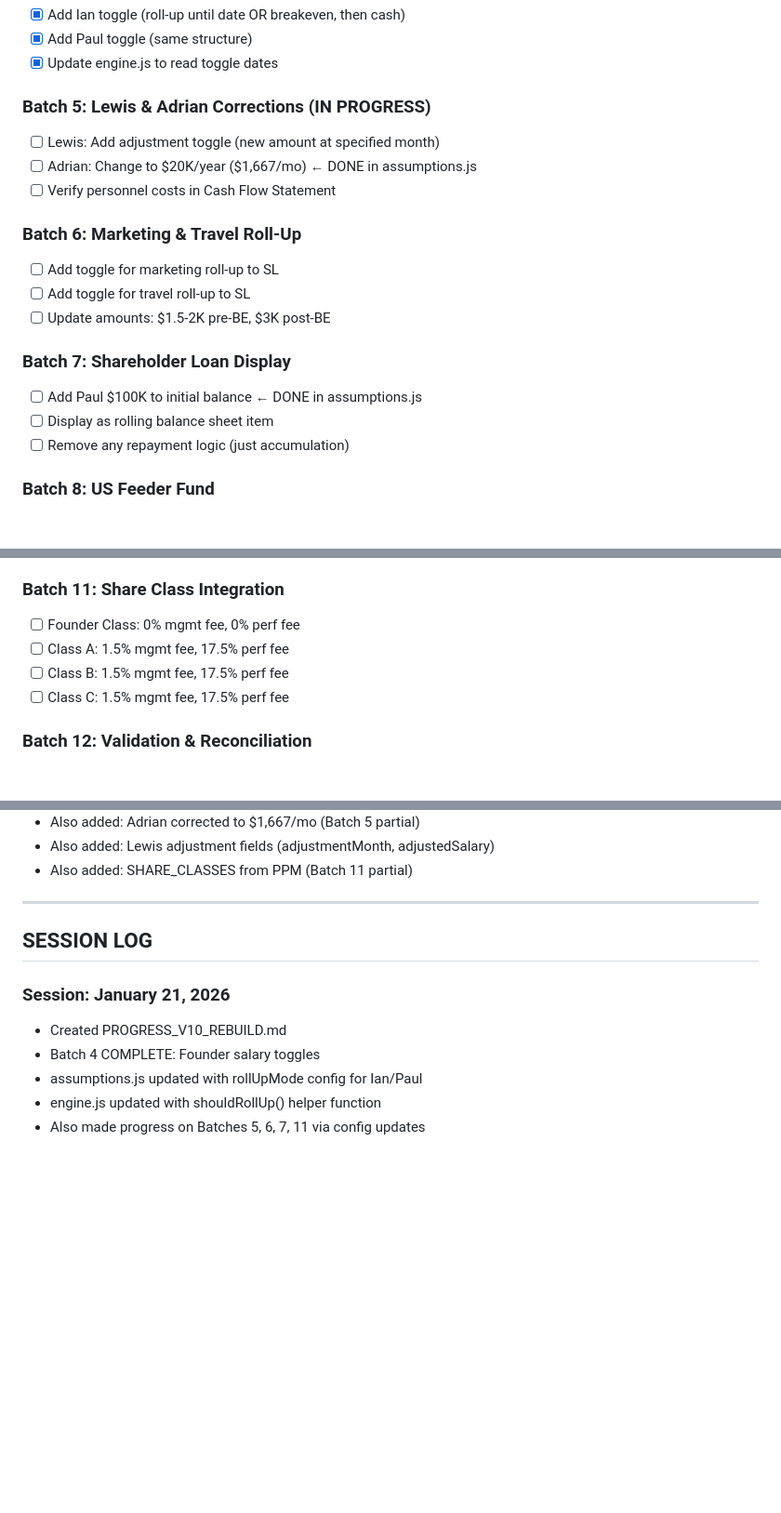
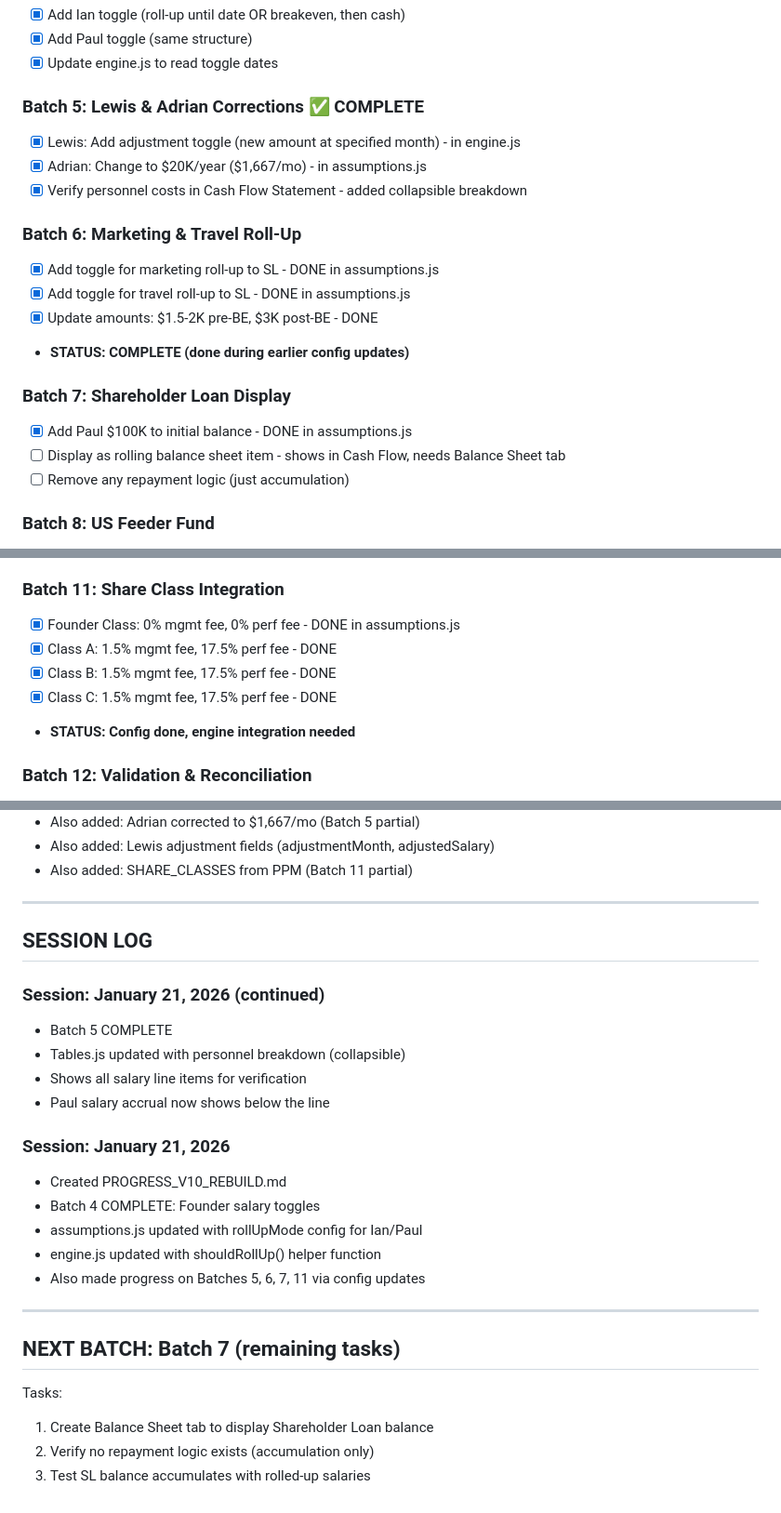
Before and after one commit to IanhigginsEP/emergence-fund-model-v9, a Markdown page: PROGRESS_V10_REBUILD.md, 3 parts joined by grey strips. Shown at 93% size. Drawn GitHub-style; blank space fills up the shorter version.

Commit message:
Batch 5 complete: Personnel breakdown in Cash Flow Statement

```diff
--- a/PROGRESS_V10_REBUILD.md
+++ b/PROGRESS_V10_REBUILD.md
@@ -19,19 +19,20 @@ https://ianhigginsep.github.io/emergence-fund-model-v9/
 - [x] Add Paul toggle (same structure)
 - [x] Update engine.js to read toggle dates
 
-### Batch 5: Lewis & Adrian Corrections (IN PROGRESS)
-- [ ] Lewis: Add adjustment toggle (new amount at specified month)
-- [ ] Adrian: Change to $20K/year ($1,667/mo) ← DONE in assumptions.js
-- [ ] Verify personnel costs in Cash Flow Statement
+### Batch 5: Lewis & Adrian Corrections ✅ COMPLETE
+- [x] Lewis: Add adjustment toggle (new amount at specified month) - in engine.js
+- [x] Adrian: Change to $20K/year ($1,667/mo) - in assumptions.js
+- [x] Verify personnel costs in Cash Flow Statement - added collapsible breakdown
 
 ### Batch 6: Marketing & Travel Roll-Up
-- [ ] Add toggle for marketing roll-up to SL
-- [ ] Add toggle for travel roll-up to SL
-- [ ] Update amounts: $1.5-2K pre-BE, $3K post-BE
+- [x] Add toggle for marketing roll-up to SL - DONE in assumptions.js
+- [x] Add toggle for travel roll-up to SL - DONE in assumptions.js
+- [x] Update amounts: $1.5-2K pre-BE, $3K post-BE - DONE
+- **STATUS: COMPLETE (done during earlier config updates)**
 
 ### Batch 7: Shareholder Loan Display
-- [ ] Add Paul $100K to initial balance ← DONE in assumptions.js
-- [ ] Display as rolling balance sheet item
+- [x] Add Paul $100K to initial balance - DONE in assumptions.js
+- [ ] Display as rolling balance sheet item - shows in Cash Flow, needs Balance Sheet tab
 - [ ] Remove any repayment logic (just accumulation)
 
 ### Batch 8: US Feeder Fund
@@ -50,10 +51,11 @@ https://ianhigginsep.github.io/emergence-fund-model-v9/
 - [ ] Start month configurability for each
 
 ### Batch 11: Share Class Integration
-- [ ] Founder Class: 0% mgmt fee, 0% perf fee
-- [ ] Class A: 1.5% mgmt fee, 17.5% perf fee
-- [ ] Class B: 1.5% mgmt fee, 17.5% perf fee
-- [ ] Class C: 1.5% mgmt fee, 17.5% perf fee
+- [x] Founder Class: 0% mgmt fee, 0% perf fee - DONE in assumptions.js
+- [x] Class A: 1.5% mgmt fee, 17.5% perf fee - DONE
+- [x] Class B: 1.5% mgmt fee, 17.5% perf fee - DONE
+- [x] Class C: 1.5% mgmt fee, 17.5% perf fee - DONE
+- **STATUS: Config done, engine integration needed**
 
 ### Batch 12: Validation & Reconciliation
 - [ ] Add cash flow reconciliation check
@@ -99,9 +109,24 @@ https://ianhigginsep.github.io/emergence-fund-model-v9/
 
 ## SESSION LOG
 
+### Session: January 21, 2026 (continued)
+- Batch 5 COMPLETE
+- Tables.js updated with personnel breakdown (collapsible)
+- Shows all salary line items for verification
+- Paul salary accrual now shows below the line
+
 ### Session: January 21, 2026
 - Created PROGRESS_V10_REBUILD.md
 - Batch 4 COMPLETE: Founder salary toggles
 - assumptions.js updated with rollUpMode config for Ian/Paul
 - engine.js updated with shouldRollUp() helper function
 - Also made progress on Batches 5, 6, 7, 11 via config updates
+
+---
+
+## NEXT BATCH: Batch 7 (remaining tasks)
+
+Tasks:
+1. Create Balance Sheet tab to display Shareholder Loan balance
+2. Verify no repayment logic exists (accumulation only)
+3. Test SL balance accumulates with rolled-up salaries
```
Also changed, not shown: other parts of PROGRESS_V10_REBUILD.md (+8 -0 lines).
